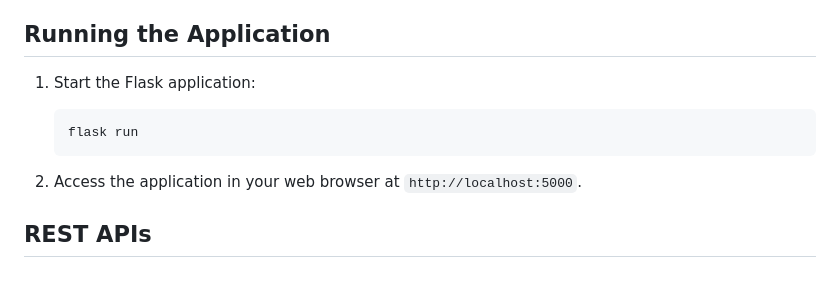
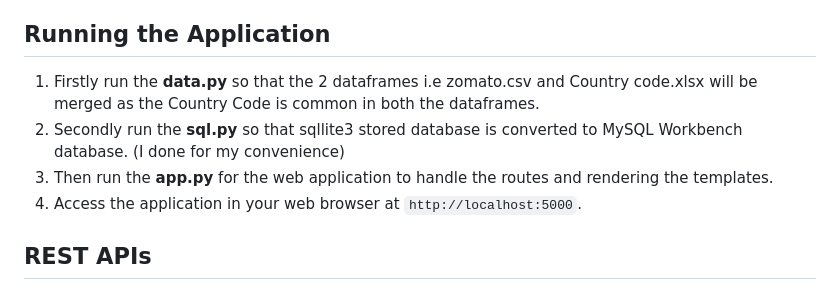
Before and after one commit to vineeth191004/zomato-restaurant-webapp, a Markdown page: README.md, the part around the change. Drawn GitHub-style.

````diff
--- a/README.md
+++ b/README.md
@@ -62,13 +62,10 @@ The project follows a basic MVC (Model-View-Controller) architecture:
 
 ## Running the Application
 
-1. Start the Flask application:
-
-   ```bash
-   flask run
-   ```
-
-2. Access the application in your web browser at `http://localhost:5000`.
+1. Firstly run the **data.py** so that the 2 dataframes i.e zomato.csv and Country code.xlsx will be merged as the Country Code is common in both the dataframes.
+2. Secondly run the **sql.py** so that sqllite3 stored database is converted to MySQL Workbench database. (I done for my convenience)
+3. Then run the **app.py** for the web application to handle the routes and rendering the templates.
+4. Access the application in your web browser at `http://localhost:5000`.
 
 ## REST APIs
 
````
